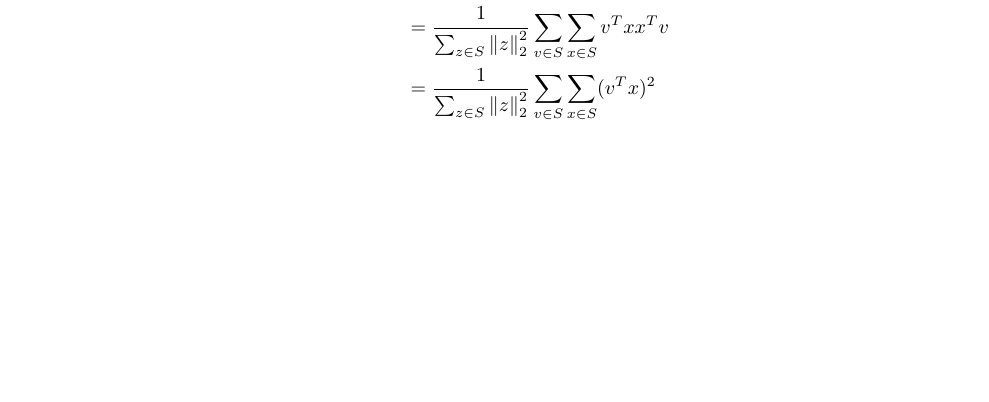
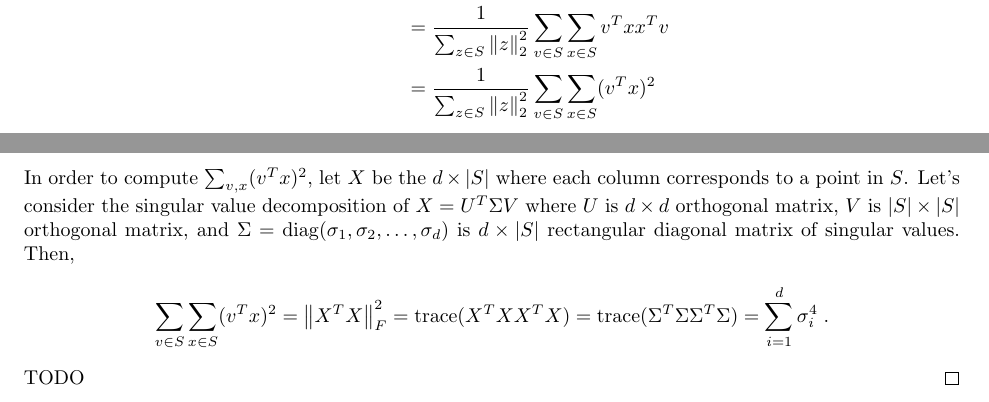
Before and after one commit to DavidPal/subspace-clustering, a LaTeX document (subspace.tex): part of page 3 of 4 before the commit and two parts of pages 3 and 4 of 4 after it, the two joined at a grey line, cut so that both start at the same text, the shorter picture padded with empty space. Compiled offline with pdfLaTeX.

Commit message:
Fourth moments

```diff
--- a/subspace.tex
+++ b/subspace.tex
@@ -208,6 +208,18 @@ It remains to compute $\Exp[\frac{v^TAv}{\norm{v}_2^2}]$. We have
 & = \frac{1}{\sum_{z \in S} \norm{z}_2^2} \sum_{v \in S} \sum_{x \in S} v^T x x^T v \\
 & = \frac{1}{\sum_{z \in S} \norm{z}_2^2} \sum_{v \in S} \sum_{x \in S} (v^T x)^2 \\
 \end{align*}
+In order to compute $\sum_{v,x} (v^T x)^2$, let $X$ be the $d \times |S|$
+where each column corresponds to a point in $S$.
+Let's consider the singular value decomposition of $X = U^T \Sigma V$
+where $U$ is $d \times d$ orthogonal matrix, $V$ is $|S| \times |S|$
+orthogonal matrix, and $\Sigma = \diag(\sigma_1, \sigma_2, \dots, \sigma_d)$ is $d \times |S|$ rectangular
+diagonal matrix of singular values. Then,
+\begin{align*}
+\sum_{v \in S} \sum_{x \in S} (v^T x)^2
+= \norm{X^T X}_F^2 = \trace(X^T X X^T X) = \trace(\Sigma^T \Sigma \Sigma^T \Sigma)
+= \sum_{i=1}^d \sigma_i^4 \; .
+\end{align*}
+TODO
 \end{proof}
 
 \end{document}
```
